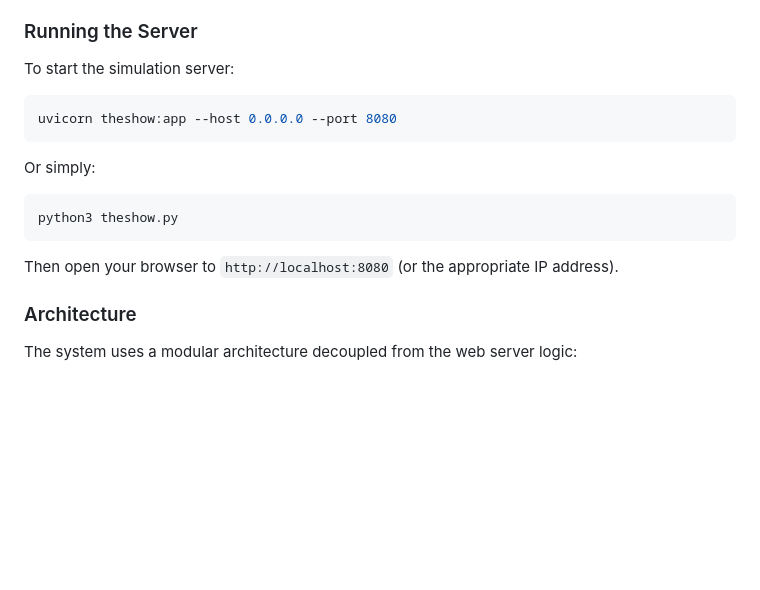
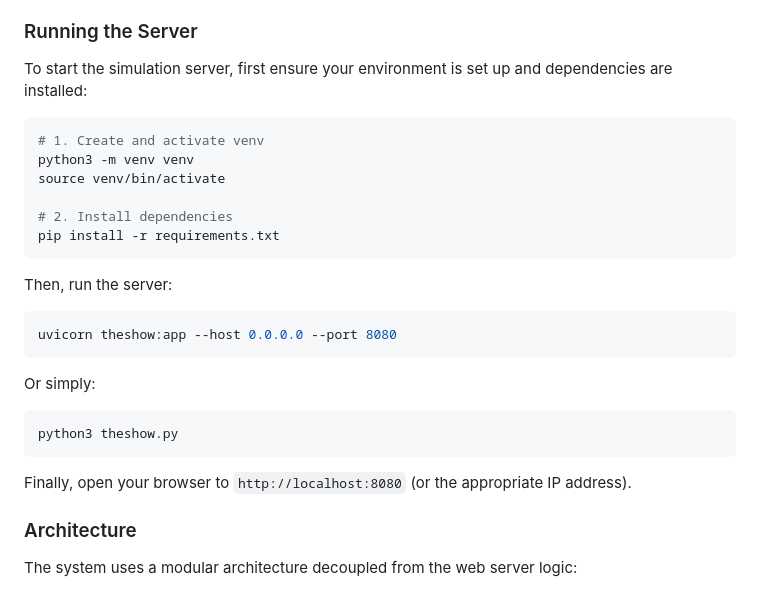
Before and after one commit to benmatok/px4-iris-camera-patch, a Markdown page: README.md, the part around the change. GitHub-like rendering; blank space fills up the shorter version.

Commit message:
Update README.md with uvicorn and venv setup commands.
- Added instructions for running the server with `uvicorn`.
- Included explicit steps for creating a venv, activating it, and installing requirements under the "Web-Based Homing Demo" section.
- Updated Architecture and Optimization sections to reflect current pure Python implementation and tuning.

Co-authored-by: benmatok <42829794+benmatok@users.noreply.github.com>

````diff
--- a/README.md
+++ b/README.md
@@ -115,7 +115,18 @@ The `theshow.py` script runs a real-time simulation of the Ghost-DPC control alg
 
 ### Running the Server
 
-To start the simulation server:
+To start the simulation server, first ensure your environment is set up and dependencies are installed:
+
+```bash
+# 1. Create and activate venv
+python3 -m venv venv
+source venv/bin/activate
+
+# 2. Install dependencies
+pip install -r requirements.txt
+```
+
+Then, run the server:
 
 ```bash
 uvicorn theshow:app --host 0.0.0.0 --port 8080
@@ -127,7 +138,7 @@ Or simply:
 python3 theshow.py
 ```
 
-Then open your browser to `http://localhost:8080` (or the appropriate IP address).
+Finally, open your browser to `http://localhost:8080` (or the appropriate IP address).
 
 ### Architecture
 
````
